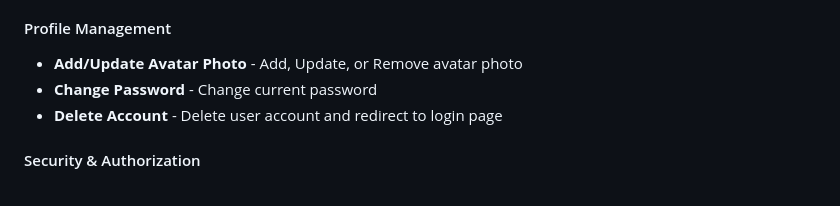
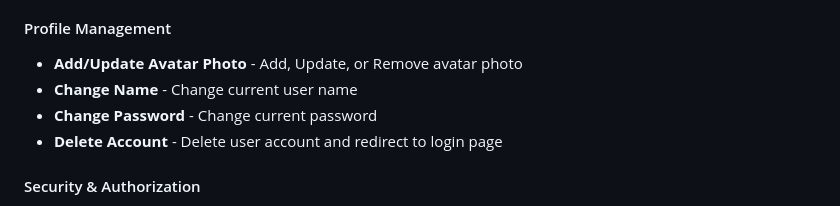
Before and after one commit to AmroAdel1/backend, a Markdown page: php/simple-todolist/README.md, the part around the change. GitHub-like rendering.

```diff
--- a/php/simple-todolist/README.md
+++ b/php/simple-todolist/README.md
@@ -26,6 +26,7 @@ A simple and elegant Laravel-based todo list management system with full CRUD (C
 
 #### Profile Management
 - **Add/Update Avatar Photo** - Add, Update, or Remove avatar photo
+- **Change Name** - Change current user name
 - **Change Password** - Change current password
 - **Delete Account** - Delete user account and redirect to login page
 
```
